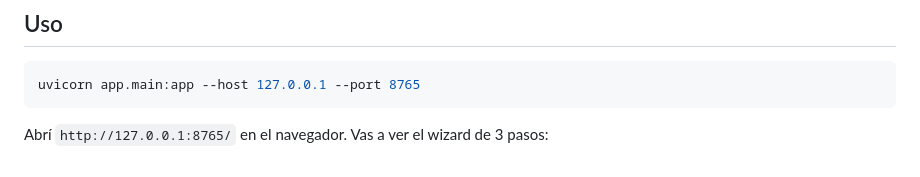
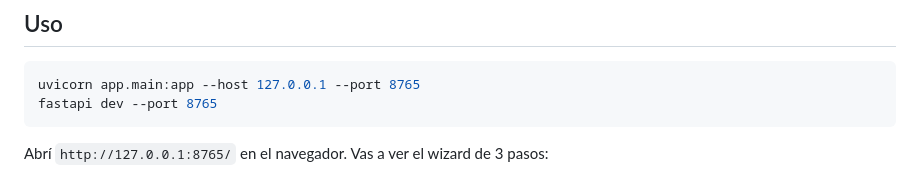
Before and after one commit to jepcec/zf-vision, a Markdown page: README.md, the part around the change. Rendered like a GitHub page.

Commit message:
add how run server with fastapi dev

````diff
--- a/README.md
+++ b/README.md
@@ -46,6 +46,7 @@ cp .env.example .env
 
 ```bash
 uvicorn app.main:app --host 127.0.0.1 --port 8765
+fastapi dev --port 8765
 ```
 
 Abrí `http://127.0.0.1:8765/` en el navegador. Vas a ver el wizard de 3 pasos:
````
